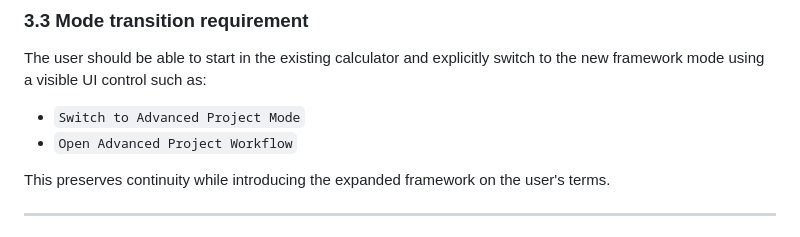
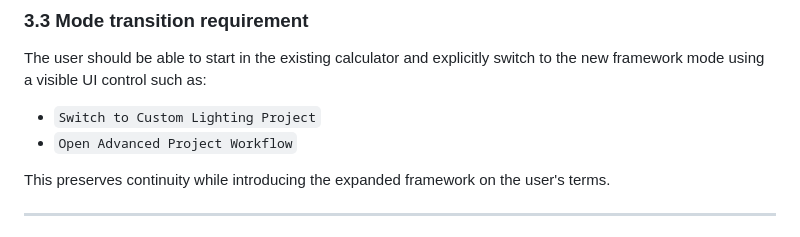
Before and after one commit to SDonohueRI/MeasureWorks-Lighting-Beta, a Markdown page: updates/lighting-framework-expansion-scope.md, the part around the change. Drawn GitHub-style.

```diff
--- a/updates/lighting-framework-expansion-scope.md
+++ b/updates/lighting-framework-expansion-scope.md
@@ -70,7 +70,7 @@ Goals:
 
 The user should be able to start in the existing calculator and explicitly switch to the new framework mode using a visible UI control such as:
 
-- `Switch to Advanced Project Mode`
+- `Switch to Custom Lighting Project`
 - `Open Advanced Project Workflow`
 
 This preserves continuity while introducing the expanded framework on the user's terms.
```
